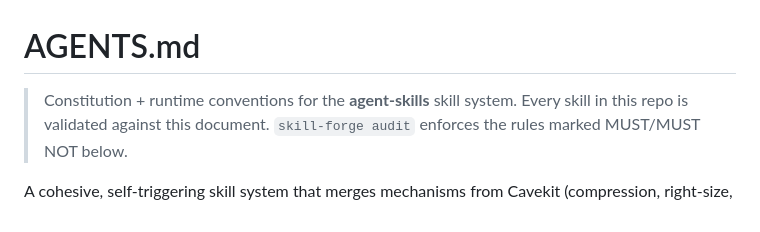
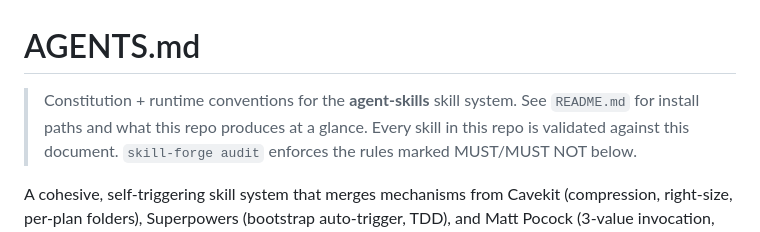
Before and after one commit to arendon1/agent-skills, a Markdown page: AGENTS.md, the part around the change. Drawn GitHub-style.

```diff
--- a/AGENTS.md
+++ b/AGENTS.md
@@ -1,6 +1,7 @@
 # AGENTS.md
 
 > Constitution + runtime conventions for the **agent-skills** skill system.
+> See `README.md` for install paths and what this repo produces at a glance.
 > Every skill in this repo is validated against this document. `skill-forge audit`
 > enforces the rules marked MUST/MUST NOT below.
 
```
Also changed, not shown: README.md (added, +113 -0 lines).
